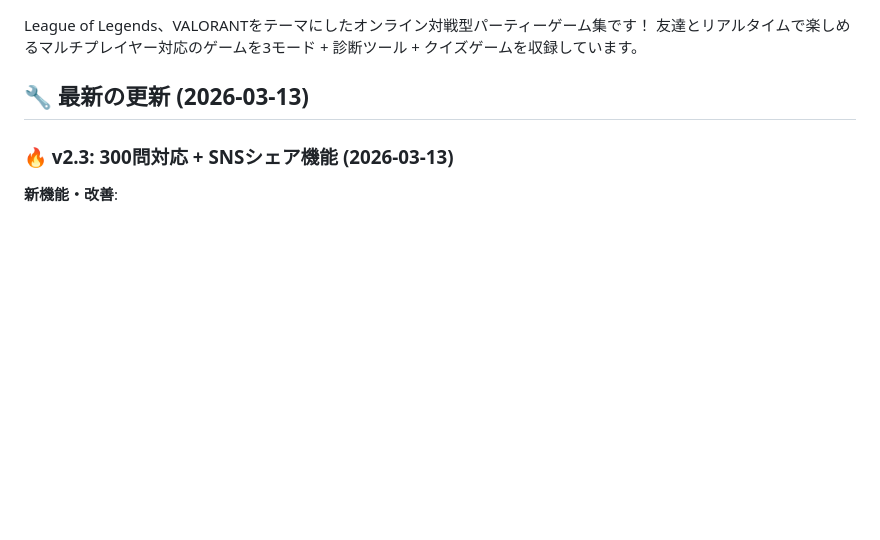
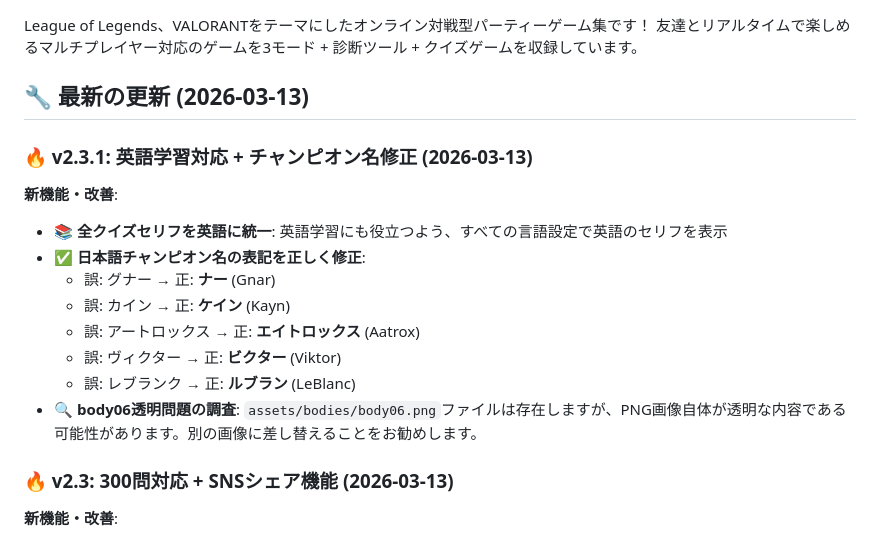
Before and after one commit to pantherdragonpandora-debug/lol-wordwolf, a Markdown page: README.md, the part around the change. GitHub-like rendering; blank space fills up the shorter version.

```diff
--- a/README.md
+++ b/README.md
@@ -4,6 +4,18 @@ League of Legends、VALORANTをテーマにしたオンライン対戦型パー
 友達とリアルタイムで楽しめるマルチプレイヤー対応のゲームを3モード + 診断ツール + クイズゲームを収録しています。
 
 ## 🔧 最新の更新 (2026-03-13)
+
+### 🔥 v2.3.1: 英語学習対応 + チャンピオン名修正 (2026-03-13)
+
+**新機能・改善**:
+- 📚 **全クイズセリフを英語に統一**: 英語学習にも役立つよう、すべての言語設定で英語のセリフを表示
+- ✅ **日本語チャンピオン名の表記を正しく修正**:
+  - 誤: グナー → 正: **ナー** (Gnar)
+  - 誤: カイン → 正: **ケイン** (Kayn)
+  - 誤: アートロックス → 正: **エイトロックス** (Aatrox)
+  - 誤: ヴィクター → 正: **ビクター** (Viktor)
+  - 誤: レブランク → 正: **ルブラン** (LeBlanc)
+- 🔍 **body06透明問題の調査**: `assets/bodies/body06.png`ファイルは存在しますが、PNG画像自体が透明な内容である可能性があります。別の画像に差し替えることをお勧めします。
 
 ### 🔥 v2.3: 300問対応 + SNSシェア機能 (2026-03-13)
 
```
